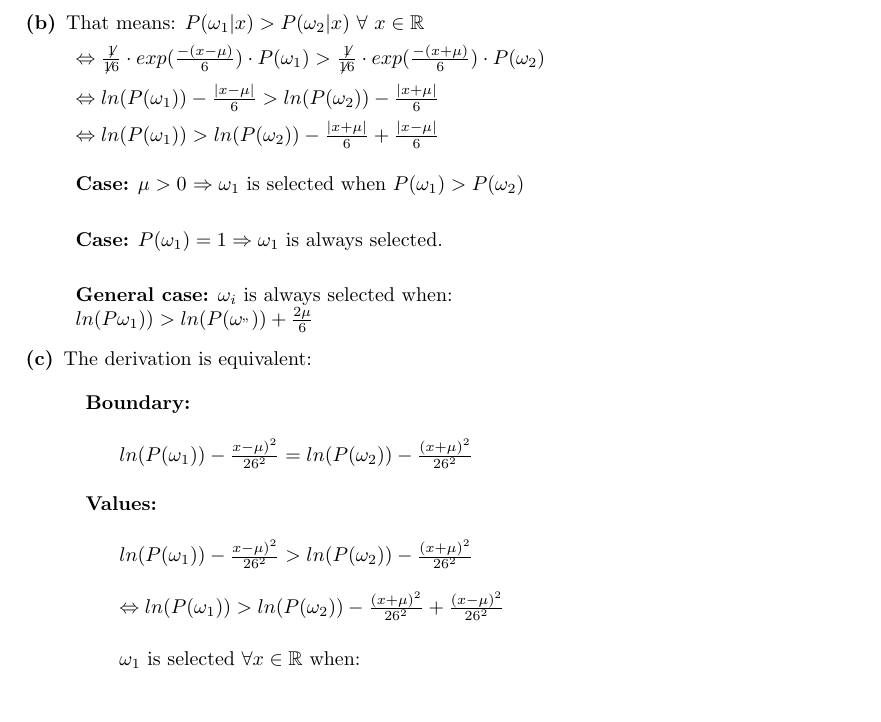
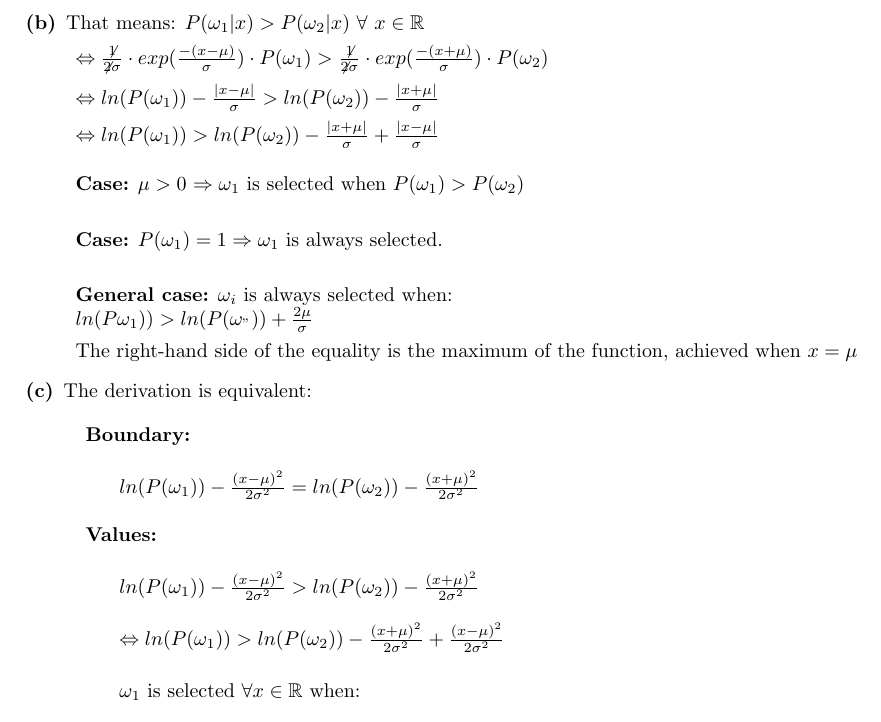
Before and after one commit to tbuz/MachineLearning-TUB, a LaTeX document (Week 1/main.tex): part of page 3 of 3, cut so that both start at the same text. Compiled offline with pdfLaTeX.

Commit message:
updated exercise 2

```diff
--- a/Week 1/main.tex
+++ b/Week 1/main.tex
@@ -164,11 +164,11 @@ $\Leftrightarrow \frac{|x-\mu|}{6} + ln(P(\omega_1)) = \frac{|x+\mu|}{6} + ln (P
 That means:
 $P(\omega_1|x) > P(\omega_2|x)\ \forall \ x \in \mathbb{R}$
 
-$\Leftrightarrow \frac{\not{1}}{\not{16}}\cdot exp(\frac{-(x-\mu)}{6}) \cdot P(\omega_1) > \frac{\not{1}}{\not{16}}\cdot exp(\frac{-(x+\mu)}{6}) \cdot P(\omega_2)$
+$\Leftrightarrow \frac{\not{1}}{\not{2 \sigma}}\cdot exp(\frac{-(x-\mu)}{\sigma}) \cdot P(\omega_1) > \frac{\not{1}}{\not{2 \sigma}}\cdot exp(\frac{-(x+\mu)}{\sigma}) \cdot P(\omega_2)$
 
-$\Leftrightarrow ln(P(\omega_1)) - \frac{|x-\mu|}{6} > ln(P(\omega_2)) - \frac{|x+\mu|}{6}$
+$\Leftrightarrow ln(P(\omega_1)) - \frac{|x-\mu|}{\sigma} > ln(P(\omega_2)) - \frac{|x+\mu|}{\sigma}$
 
-$\Leftrightarrow ln(P(\omega_1)) > ln(P(\omega_2)) - \frac{|x+\mu|}{6} + \frac{|x-\mu|}{6}$
+$\Leftrightarrow ln(P(\omega_1)) > ln(P(\omega_2)) - \frac{|x+\mu|}{\sigma} + \frac{|x-\mu|}{\sigma}$
 
 \vspace{0.3cm}
 
@@ -177,7 +177,9 @@ $\Leftrightarrow ln(P(\omega_1)) > ln(P(\omega_2)) - \frac{|x+\mu|}{6} + \frac{|
 \textbf{Case:} $P(\omega_1) = 1 \Rightarrow \omega_1$ is always selected. \\
 
 \textbf{General case:} $\omega_i$ is always selected when: \\
-$ln(P\omega_1)) > ln(P(\omega_")) + \frac{2 \mu}{6}$
+$ln(P\omega_1)) > ln(P(\omega_")) + \frac{2 \mu}{\sigma}$
+
+The right-hand side of the equality is the maximum of the function, achieved when $x = \mu$
 
 \item[(c)]
 The derivation is equivalent:
@@ -185,15 +187,15 @@ The derivation is equivalent:
 \begin{description}
 \item \textbf{Boundary:}\\
 
-$ln(P(\omega_1)) - \frac{x-\mu)^2}{26^2} = ln(P(\omega_2)) - \frac{(x+\mu)^2}{26^2}$
+$ln(P(\omega_1)) - \frac{(x-\mu)^2}{2\sigma^2} = ln(P(\omega_2)) - \frac{(x+\mu)^2}{2\sigma^2}$
 
 \vspace{0.3cm}
 
 \item \textbf{Values:} \\
 
-$ln(P(\omega_1)) - \frac{x-\mu)^2}{26^2} > ln(P(\omega_2)) - \frac{(x+\mu)^2}{26^2}$ \\
+$ln(P(\omega_1)) - \frac{(x-\mu)^2}{2\sigma^2} > ln(P(\omega_2)) - \frac{(x+\mu)^2}{2\sigma^2}$ \\
 
-$\Leftrightarrow ln(P(\omega_1)) > ln(P(\omega_2)) - \frac{(x+\mu)^2}{26^2} + \frac{(x-\mu)^2}{26^2}$ \\
+$\Leftrightarrow ln(P(\omega_1)) > ln(P(\omega_2)) - \frac{(x+\mu)^2}{2\sigma^2} + \frac{(x-\mu)^2}{2\sigma^2}$ \\
 
 $\omega_1$ is selected $\forall x \in \mathbb{R}$ when: \\
 
```
Also changed, not shown: Week 1/main.tex (6 more changed lines).
